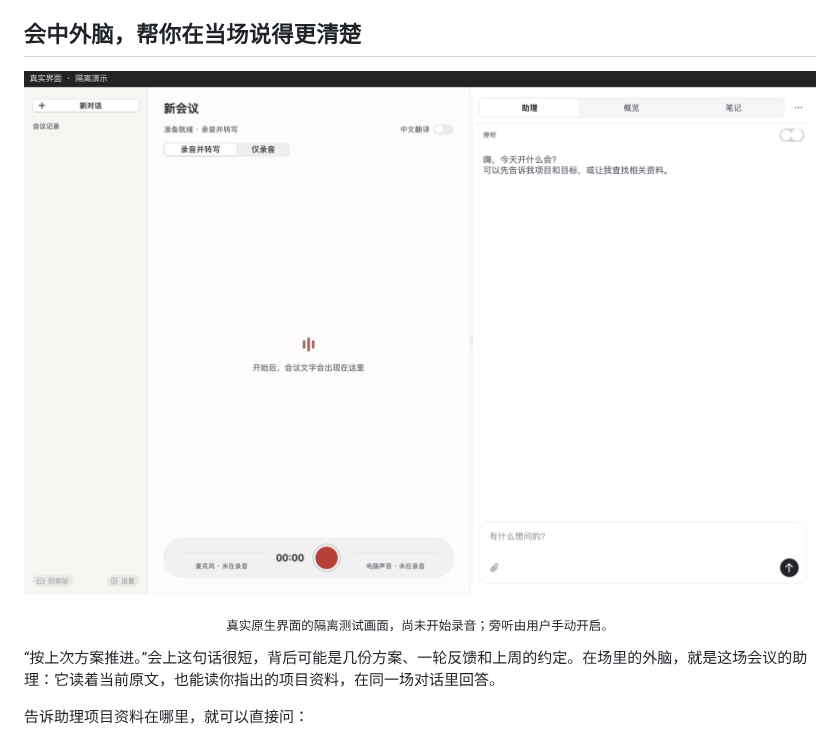
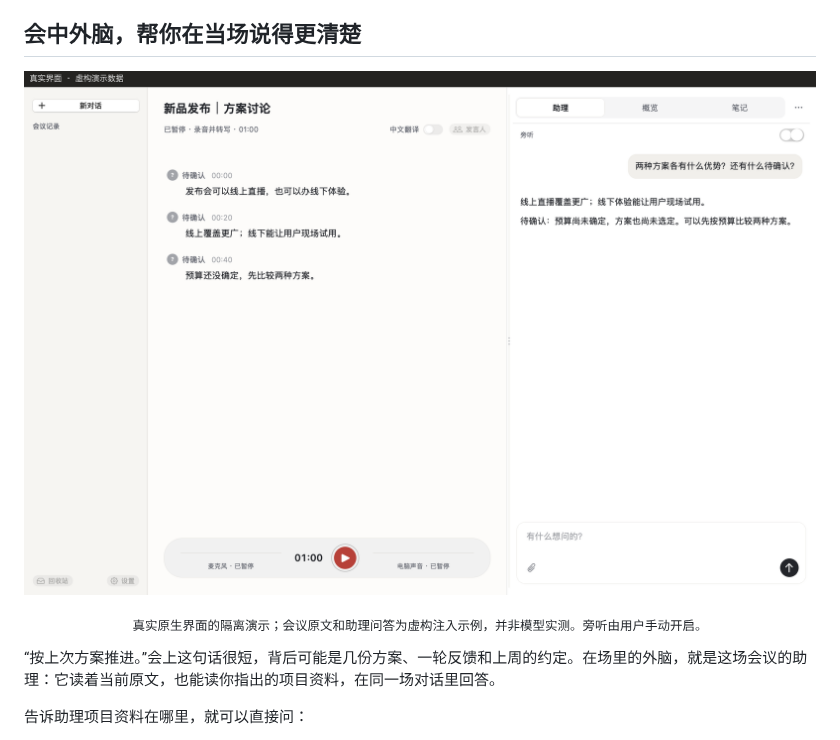
Before and after one commit to JoeSangAI/zaichang, a Markdown page: README.md, the part around one of its changes. GitHub-like rendering; pictures changed too: docs/assets/demo-assistant-20261027.png.

```diff
--- a/README.md
+++ b/README.md
@@ -51,5 +51,5 @@
 
-<p align="center"><sub>真实原生界面的隔离测试画面，尚未开始录音；旁听由用户手动开启。</sub></p>
+<p align="center"><sub>真实原生界面的隔离演示；会议原文和助理问答为虚构注入示例，并非模型实测。旁听由用户手动开启。</sub></p>
 
 “按上次方案推进。”会上这句话很短，背后可能是几份方案、一轮反馈和上周的约定。在场里的外脑，就是这场会议的助理：它读着当前原文，也能读你指出的项目资料，在同一场对话里回答。
 
```
Also changed, not shown: other parts of README.md (+1 -1 lines).
